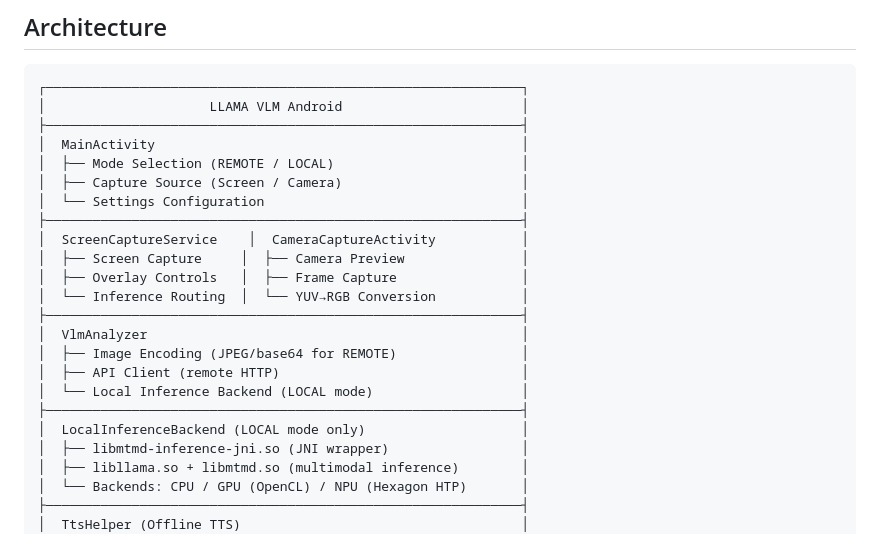
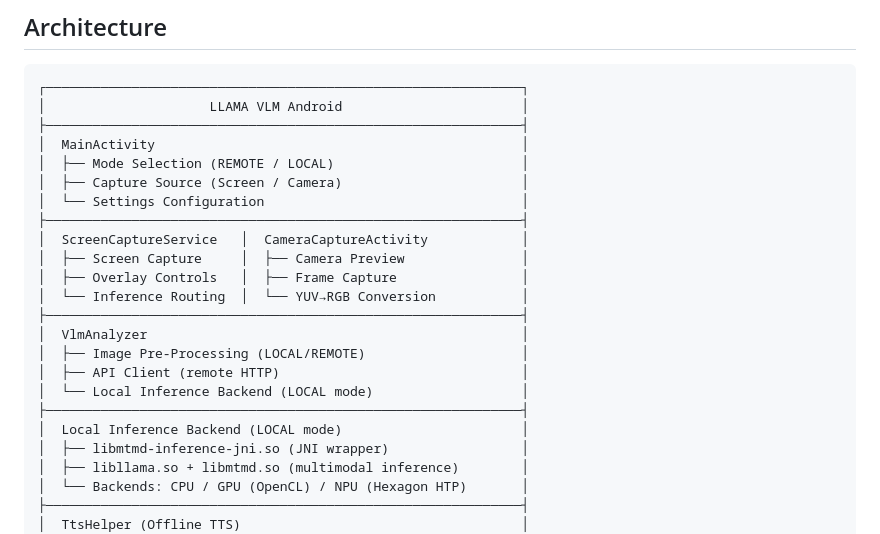
Before and after one commit to misarkis/llama-vlm-android, a Markdown page: README.md, the part around the change. Drawn GitHub-style.

Commit message:
Fix Typos.

```diff
--- a/README.md
+++ b/README.md
@@ -70,17 +70,17 @@ Supports local acceleration with CPU (ARM cores), GPU (Adreno via [OpenCL](https
 │  ├── Capture Source (Screen / Camera)                       │
 │  └── Settings Configuration                                 │
 ├─────────────────────────────────────────────────────────────┤
-│  ScreenCaptureService    │  CameraCaptureActivity           │
+│  ScreenCaptureService   │  CameraCaptureActivity            │
 │  ├── Screen Capture     │  ├── Camera Preview               │
 │  ├── Overlay Controls   │  ├── Frame Capture                │
 │  └── Inference Routing  │  └── YUV→RGB Conversion           │
 ├─────────────────────────────────────────────────────────────┤
 │  VlmAnalyzer                                                │
-│  ├── Image Encoding (JPEG/base64 for REMOTE)                │
+│  ├── Image Pre-Processing (LOCAL/REMOTE)                    │
 │  ├── API Client (remote HTTP)                               │
 │  └── Local Inference Backend (LOCAL mode)                   │
 ├─────────────────────────────────────────────────────────────┤
-│  LocalInferenceBackend (LOCAL mode only)                    │
+│  Local Inference Backend (LOCAL mode)                       │
 │  ├── libmtmd-inference-jni.so (JNI wrapper)                 │
 │  ├── libllama.so + libmtmd.so (multimodal inference)        │
 │  └── Backends: CPU / GPU (OpenCL) / NPU (Hexagon HTP)       │
```
